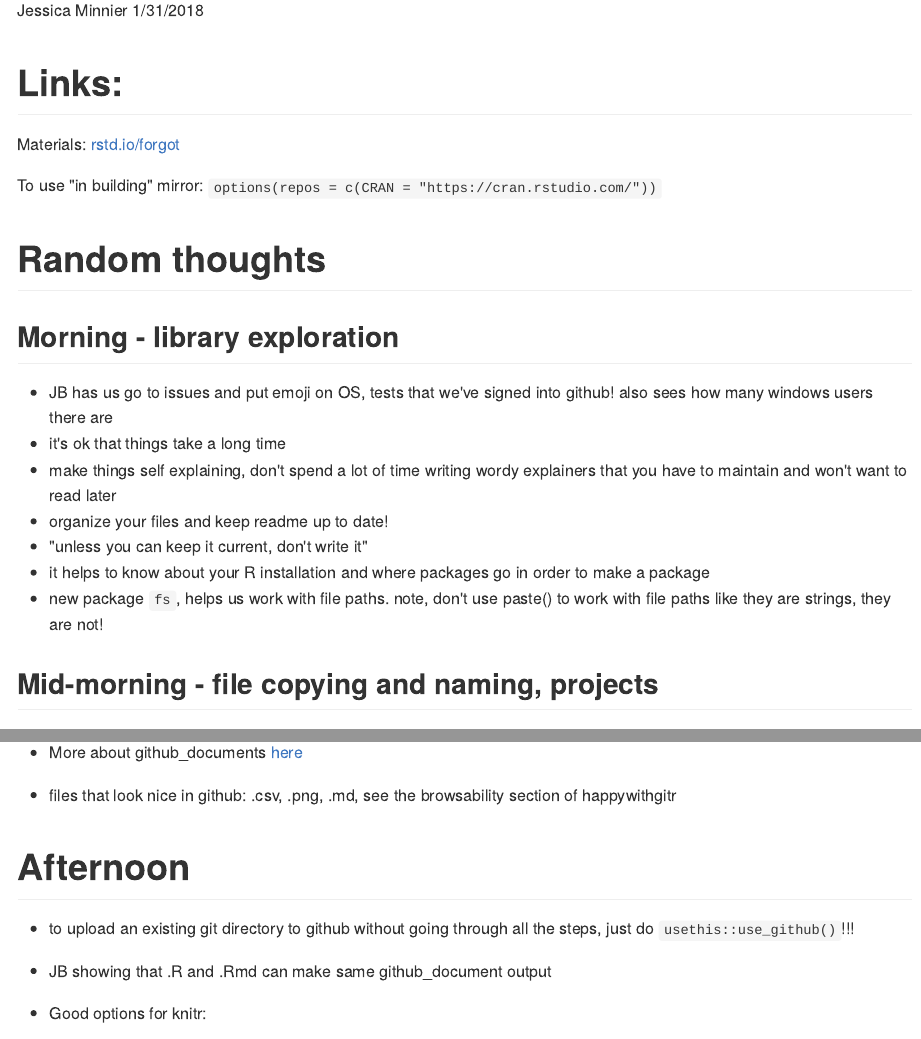
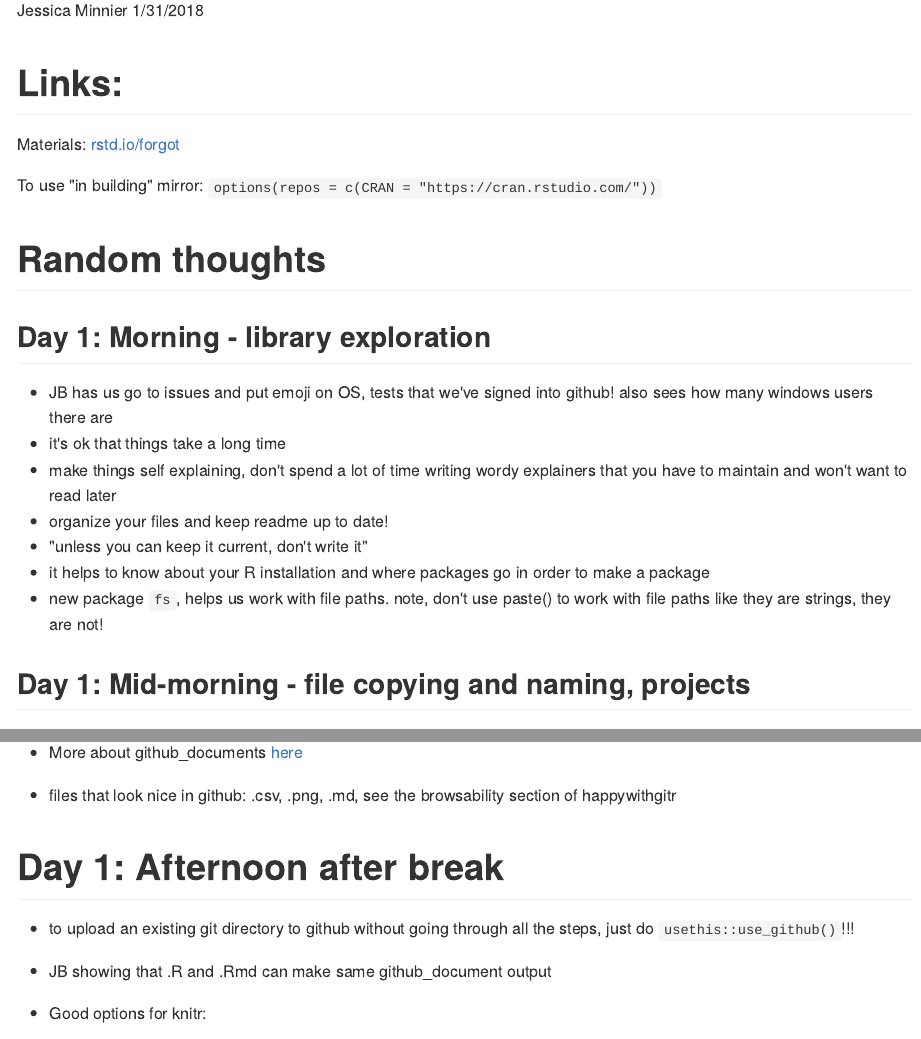
Before and after one commit to jminnier/rstudioconf18_jennybryan_forgot, an R Markdown document (notes.Rmd): the page in a window 1100 px wide, from 150 px down, and a second part further down, joined at a grey line. The pictures show the output file notes.md that the author committed with the source, drawn offline in the style of GitHub.

Commit message:
add days

```diff
--- a/notes.Rmd
+++ b/notes.Rmd
@@ -17,7 +17,7 @@ To use "in building" mirror: `options(repos = c(CRAN = "https://cran.rstudio.com
 
 # Random thoughts
 
-## Morning - library exploration
+## Day 1: Morning - library exploration
 
 - JB has us go to issues and put emoji on OS, tests that we've signed into github! also sees how many windows users there are
 - it's ok that things take a long time
@@ -27,7 +27,7 @@ To use "in building" mirror: `options(repos = c(CRAN = "https://cran.rstudio.com
 - it helps to know about your R installation and where packages go in order to make a package
 - new package `fs`, helps us work with file paths. note, don't use paste() to work with file paths like they are strings, they are not!
 
-## Mid-morning - file copying and naming, projects
+## Day 1: Mid-morning - file copying and naming, projects
 
 - turn of .RData loading and never ask to save .RData
 - restart R often!
@@ -84,7 +84,7 @@ usethis::use_github()
 - More about github_documents [here](http://rmarkdown.rstudio.com/github_document_format.html)
 - files that look nice in github: .csv, .png, .md, see the browsability section of happywithgitr
 
-# Afternoon
+# Day 1: Afternoon after break
 
 - to upload an existing git directory to github without going through all the steps, just do `usethis::use_github()`!!!
 - JB showing that .R and .Rmd can make same github_document output
```
Also changed, not shown: notes.md, notes.Rmd (2 more changed lines).
